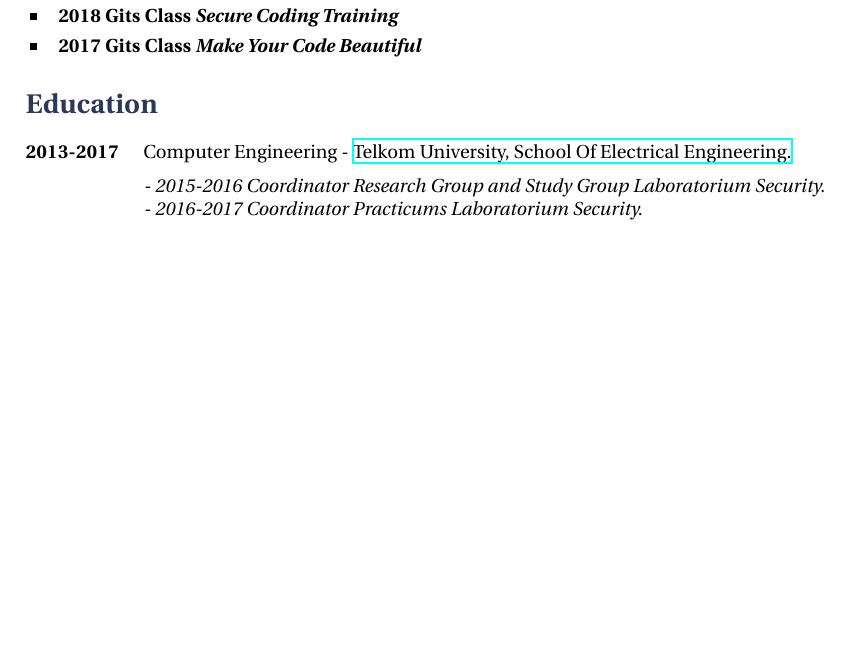
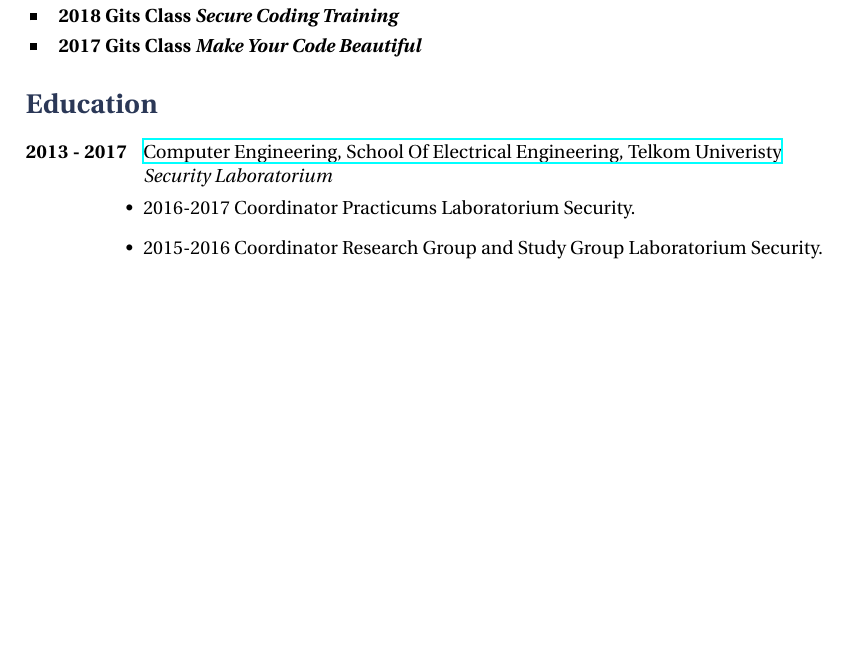
Before and after one commit to wahyuhadi/CV, a LaTeX CV (cv_13.tex): part of page 3 of 3, cut so that both start at the same text, the shorter picture padded with empty space. Compiled offline with XeLaTeX.

Commit message:
fixing style

```diff
--- a/cv_13.tex
+++ b/cv_13.tex
@@ -289,20 +289,20 @@ I've been using Python and Go-lang as my programming language for about 5 years.
 %----------------------------------------------------------------------------------------
 
 \section{Education}
+\job
+{2013 - 2017}{}
+{Computer Engineering, School Of Electrical Engineering, Telkom Univeristy}
+{https://telkomuniversity.ac.id}
+{Security Laboratorium}
+{
 
-\tabbedblock{
-\bf{2013-2017} \> Computer Engineering - \href{https://telkomuniversity.ac.id}{Telkom University, School Of Electrical Engineering.} \\[5pt]
-\>\+
-\textit{- 2015-2016 Coordinator Research Group and Study Group Laboratorium Security.}\\
-\textit{- 2016-2017 Coordinator Practicums Laboratorium Security.}
+    \begin{itemize-noindent}
+        \item{2016-2017 Coordinator Practicums Laboratorium Security.}
+        \item{2015-2016 Coordinator Research Group and Study Group Laboratorium Security.}
+
+    \end{itemize-noindent}
 
 }
-
-
-
-%----------------------------------------------------------------------------------------
-%	EMPLOYMENT HISTORY SECTION
-%----------------------------------------------------------------------------------------
 
 
 
```
Also changed, not shown: cv_13.pdf, 1 other file.
